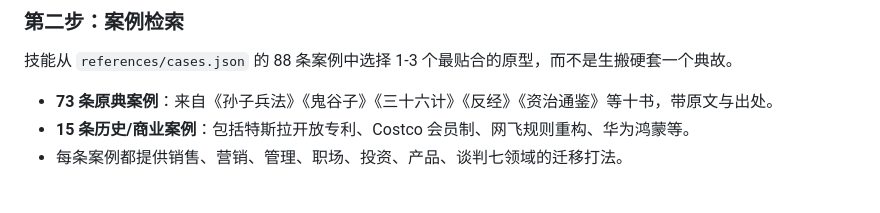
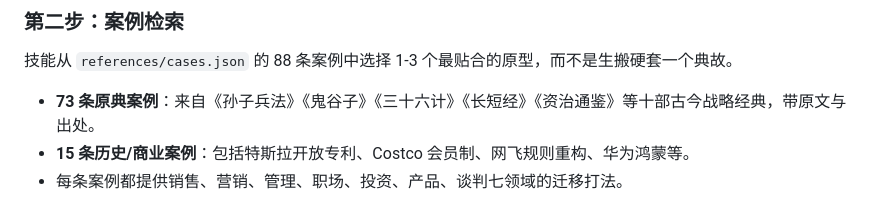
Before and after one commit to whishi47/yangmou-skill, a Markdown page: README.zh-CN.md, the part around the change. Drawn GitHub-style.

Commit message:
Sanitize politically sensitive content for SkillHub review

```diff
--- a/README.zh-CN.md
+++ b/README.zh-CN.md
@@ -101,7 +101,7 @@ AI 会**一轮一轮地问**，不会把一堆问题一次扔给你。每轮通
 
 技能从 `references/cases.json` 的 88 条案例中选择 1-3 个最贴合的原型，而不是生搬硬套一个典故。
 
-- **73 条原典案例**：来自《孙子兵法》《鬼谷子》《三十六计》《反经》《资治通鉴》等十书，带原文与出处。
+- **73 条原典案例**：来自《孙子兵法》《鬼谷子》《三十六计》《长短经》《资治通鉴》等十部古今战略经典，带原文与出处。
 - **15 条历史/商业案例**：包括特斯拉开放专利、Costco 会员制、网飞规则重构、华为鸿蒙等。
 - 每条案例都提供销售、营销、管理、职场、投资、产品、谈判七领域的迁移打法。
 
```
